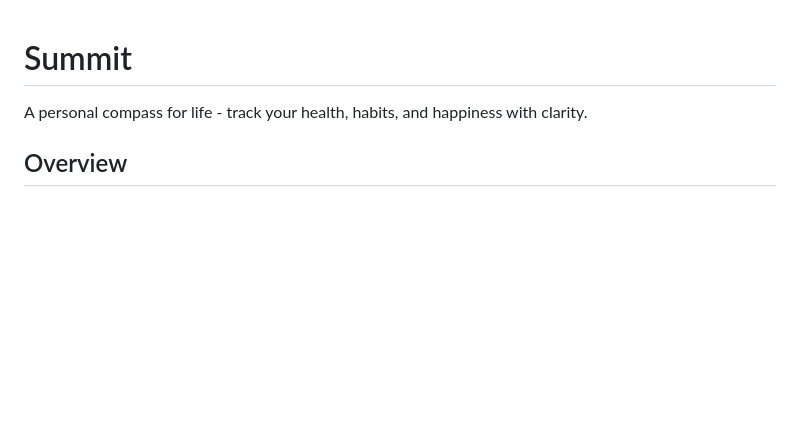
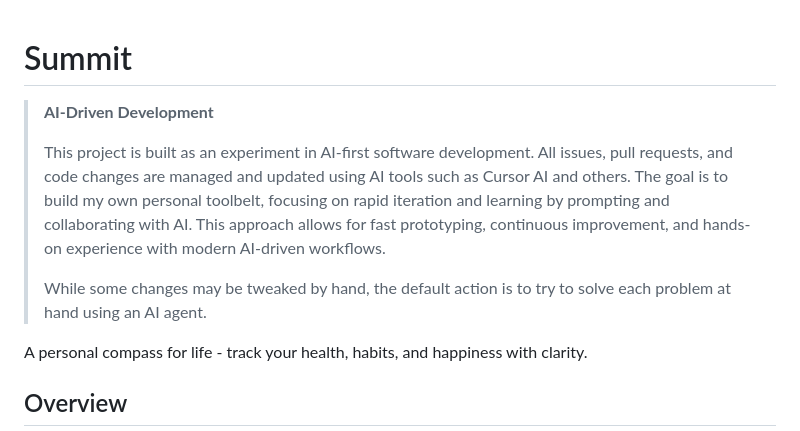
Before and after one commit to joshrowley/summit, a Markdown page: README.md, the part around the change. Drawn GitHub-style; blank space fills up the shorter version.

Commit message:
docs: add AI-driven development section to README and clarify default use of AI agents

```diff
--- a/README.md
+++ b/README.md
@@ -1,4 +1,10 @@
 # Summit
+
+> **AI-Driven Development**
+>
+> This project is built as an experiment in AI-first software development. All issues, pull requests, and code changes are managed and updated using AI tools such as Cursor AI and others. The goal is to build my own personal toolbelt, focusing on rapid iteration and learning by prompting and collaborating with AI. This approach allows for fast prototyping, continuous improvement, and hands-on experience with modern AI-driven workflows.
+>
+> While some changes may be tweaked by hand, the default action is to try to solve each problem at hand using an AI agent.
 
 A personal compass for life - track your health, habits, and happiness with clarity.
 
```
